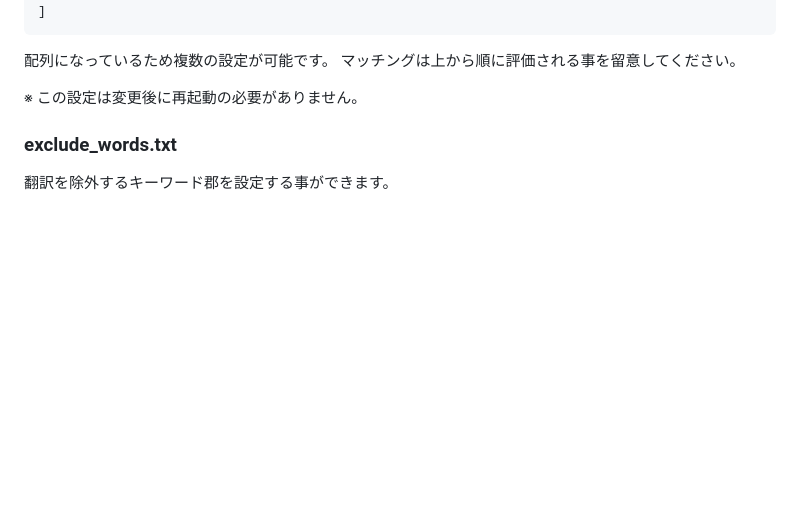
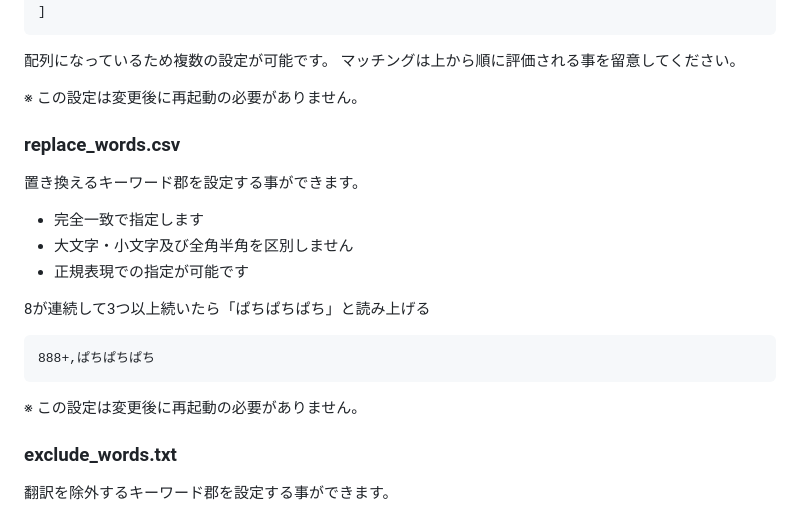
Before and after one commit to natukin1978/twitch-chat-trans-bot, a Markdown page: README.md, the part around the change. Rendered like a GitHub page; blank space fills up the shorter version.

Commit message:
Updated description.

````diff
--- a/README.md
+++ b/README.md
@@ -87,6 +87,22 @@ https://qiita.com/satto_sann/items/be4177360a0bc3691fdf
 
 ※ この設定は変更後に再起動の必要がありません。
 
+### replace_words.csv
+
+置き換えるキーワード郡を設定する事ができます。
+
+- 完全一致で指定します
+- 大文字・小文字及び全角半角を区別しません
+- 正規表現での指定が可能です
+
+8が連続して3つ以上続いたら「ぱちぱちぱち」と読み上げる
+
+```
+888+,ぱちぱちぱち
+```
+
+※ この設定は変更後に再起動の必要がありません。
+
 ### exclude_words.txt
 
 翻訳を除外するキーワード郡を設定する事ができます。
````
